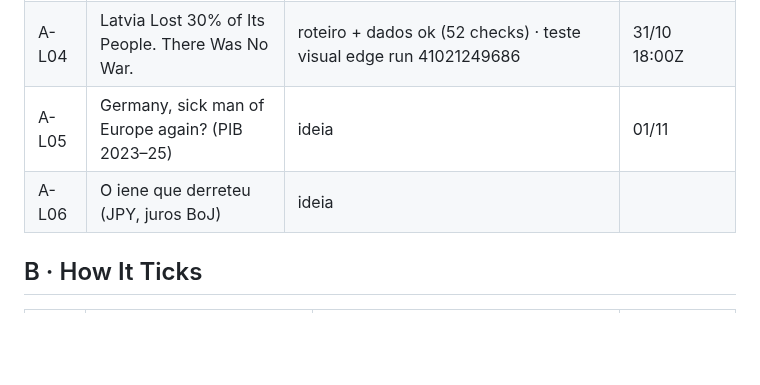
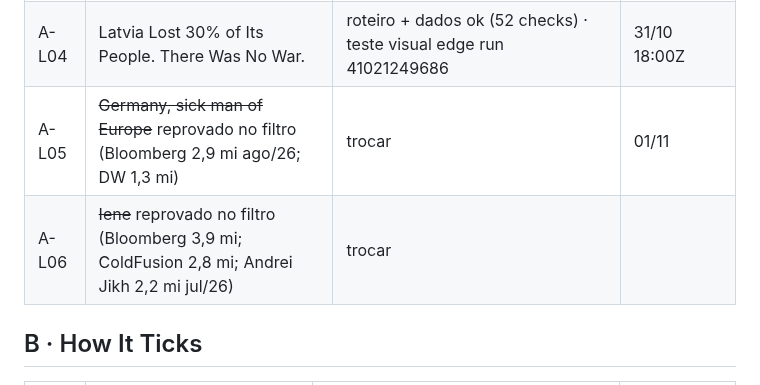
Before and after one commit to justmeoccupyingspace-eng/canais-dark, a Markdown page: specs/long/QUEUE.md, the part around the change. Rendered like a GitHub page; blank space fills up the shorter version.

Commit message:
A-L05/A-L06 reprovados no filtro de saturação [skip ci]
Co-Authored-By: Claude Opus 5.5 <noreply@anthropic.com>
Claude-Session: https://claude.ai/code/session_01AMBh8z4K8o9Aww49vDi5CL

```diff
--- a/specs/long/QUEUE.md
+++ b/specs/long/QUEUE.md
@@ -26,8 +26,8 @@ Limite: ≤10 pedidos/dia por modelo; cada ato ≤210 palavras = 1 pedido (rotei
 | A-L02 | South Korea's scariest number | publicado (PP9J1_ZcpBo) | 29/10 18:40Z |
 | A-L03 | Ireland is the richest country in Europe. It isn't. | agendado (EpQQtd0o78Q) · cortes 6z26Abz-OT4, ScvCTM6mp9s, uxy6Av-fHBw, MmF-8_Niq0I | 30/10 18:00Z |
 | A-L04 | Latvia Lost 30% of Its People. There Was No War. | roteiro + dados ok (52 checks) · teste visual edge run 41021249686 | 31/10 18:00Z |
-| A-L05 | Germany, sick man of Europe again? (PIB 2023–25) | ideia | 01/11 |
-| A-L06 | O iene que derreteu (JPY, juros BoJ) | ideia | |
+| A-L05 | ~~Germany, sick man of Europe~~ reprovado no filtro (Bloomberg 2,9 mi ago/26; DW 1,3 mi) | trocar | 01/11 |
+| A-L06 | ~~Iene~~ reprovado no filtro (Bloomberg 3,9 mi; ColdFusion 2,8 mi; Andrei Jikh 2,2 mi jul/26) | trocar | |
 
 ## B · How It Ticks
 | id | tema | estado | publicação |
```
